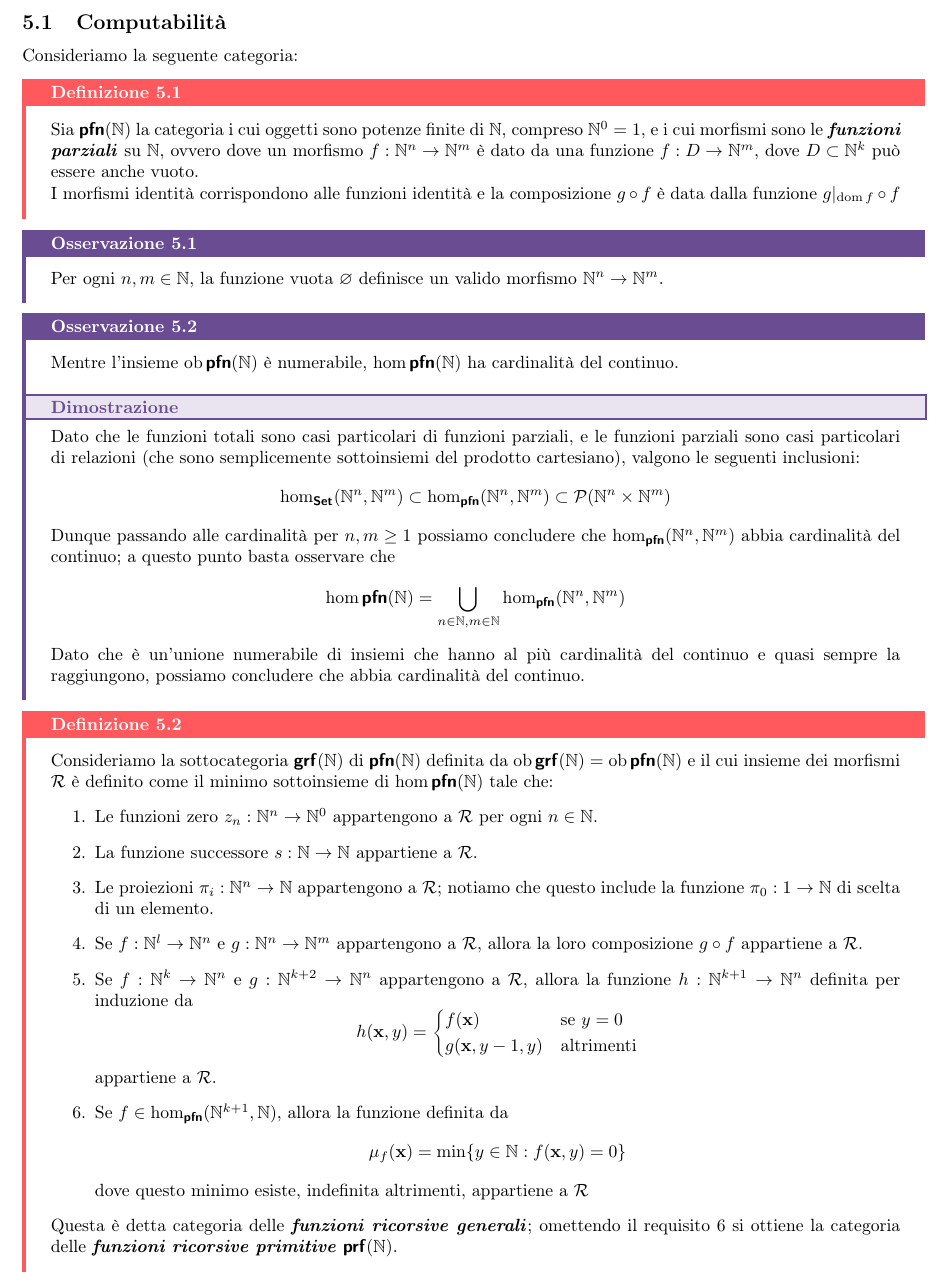
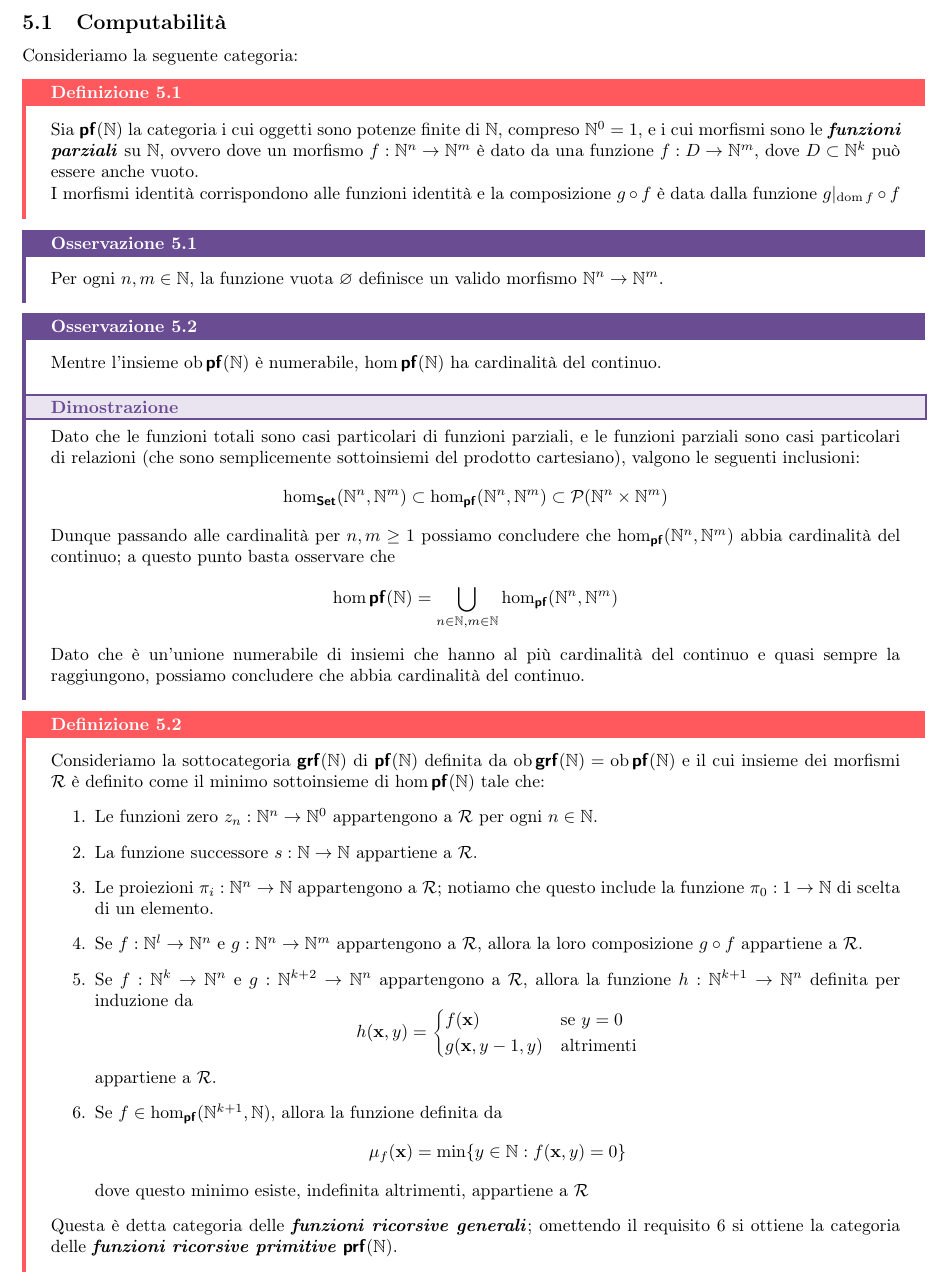
Before and after one commit to Fil-Cyan-Tron/cianatex, a LaTeX paper (ElementiTeoCat.tex): part of page 16 of 19, cut so that both start at the same text. Compiled offline with pdfLaTeX.

Commit message:
Update ElementiTeoCat.tex and ElementiTeoCat.pdf with content revisions and terminology corrections

```diff
--- a/ElementiTeoCat.tex
+++ b/ElementiTeoCat.tex
@@ -711,7 +711,7 @@ Seguendo questa intuizione, ci si potrebbe chiedere se la categoria degli spazi
 \end{theorem}
 
 \newcommand\percat{\catname{PER}}
-\newcommand\pfn{\catname{pfn}}
+\newcommand\pf{\catname{pf}}
 \newcommand\grf{\catname{grf}}
 \newcommand\prf{\catname{prf}}
 
@@ -731,19 +731,19 @@ Consideriamo la seguente categoria:
 \end{remark}
 
 \begin{remark}{}{}
-    Mentre l'insieme $\ob\pfn(\N)$ è numerabile, $\hom\pfn(\N)$ ha cardinalità del continuo.
+    Mentre l'insieme $\ob\pf(\N)$ è numerabile, $\hom\pf(\N)$ ha cardinalità del continuo.
     \proof
     Dato che le funzioni totali sono casi particolari di funzioni parziali, e le funzioni parziali sono casi particolari di relazioni (che sono semplicemente sottoinsiemi del prodotto cartesiano), valgono le seguenti inclusioni:
-    \[ \hom_\setcat(\N^n, \N^m) \subset \hom_\pfn(\N^n,\N^m) \subset \mc{P}(\N^n\times \N^m) \]
-    Dunque passando alle cardinalità per $n,m \ge 1$ possiamo concludere che $\hom_\pfn(\N^n,\N^m)$ abbia cardinalità del continuo; a questo punto basta osservare che
-    \[ \hom\pfn(\N) = \bigcup_{n\in \N, m\in \N} \hom_\pfn(\N^n,\N^m) \]
+    \[ \hom_\setcat(\N^n, \N^m) \subset \hom_\pf(\N^n,\N^m) \subset \mc{P}(\N^n\times \N^m) \]
+    Dunque passando alle cardinalità per $n,m \ge 1$ possiamo concludere che $\hom_\pf(\N^n,\N^m)$ abbia cardinalità del continuo; a questo punto basta osservare che
+    \[ \hom\pf(\N) = \bigcup_{n\in \N, m\in \N} \hom_\pf(\N^n,\N^m) \]
     Dato che è un'unione numerabile di insiemi che hanno al più cardinalità del continuo e quasi sempre la raggiungono, possiamo concludere che abbia cardinalità del continuo.
 \end{remark}
 
 \renewcommand\R{\mc{R}}
 
 \begin{definition}{}{grf e prf}
-    Consideriamo la sottocategoria $\grf(\N)$ di $\pfn(\N)$ definita da $\ob\grf(\N) = \ob\pfn(\N)$ e il cui insieme dei morfismi $\R$ è definito come il minimo sottoinsieme di $\hom\pfn(\N)$ tale che:\begin{enumerate}
+    Consideriamo la sottocategoria $\grf(\N)$ di $\pf(\N)$ definita da $\ob\grf(\N) = \ob\pf(\N)$ e il cui insieme dei morfismi $\R$ è definito come il minimo sottoinsieme di $\hom\pf(\N)$ tale che:\begin{enumerate}
         \item Le funzioni zero $z_n : \N^n \to \N^0$ appartengono a $\R$ per ogni $n \in \N$.
         \item La funzione successore $s: \N \to \N$ appartiene a $\R$.
         \item Le proiezioni $\pi_i : \N^n \to \N$ appartengono a $\R$; notiamo che questo include la funzione $\pi_0: 1\to \N$ di scelta di un elemento.
```
Also changed, not shown: ElementiTeoCat.pdf, ElementiTeoCat.tex (6 more changed lines).
